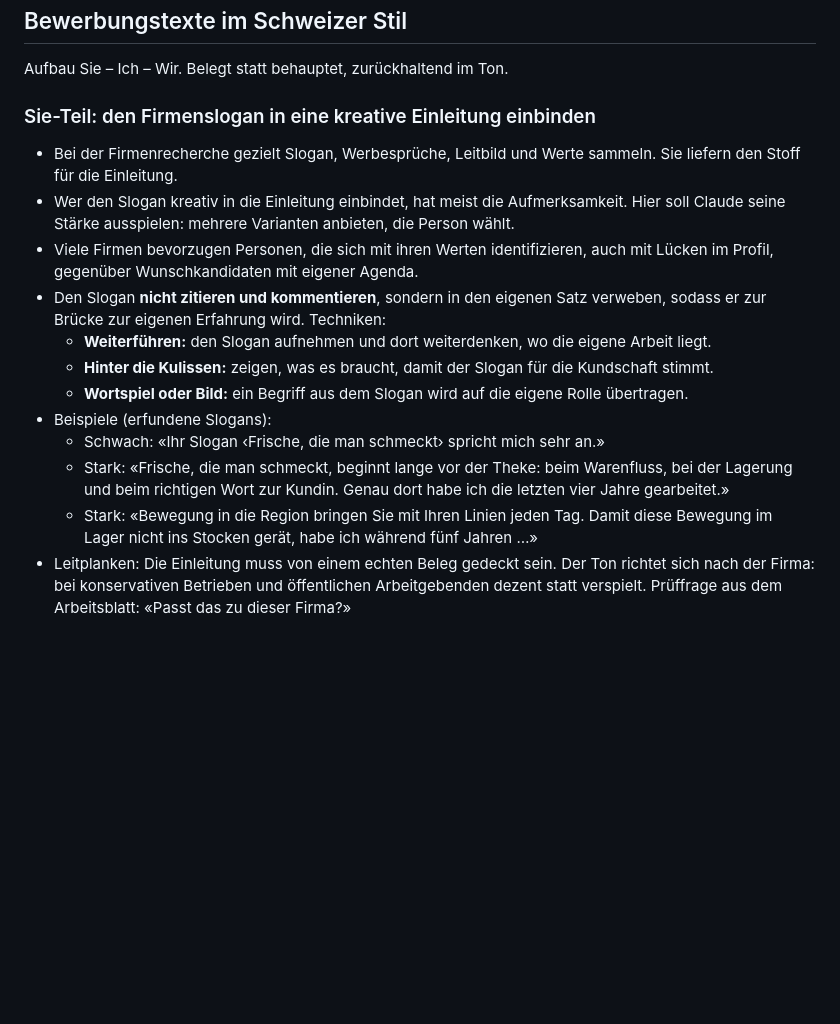
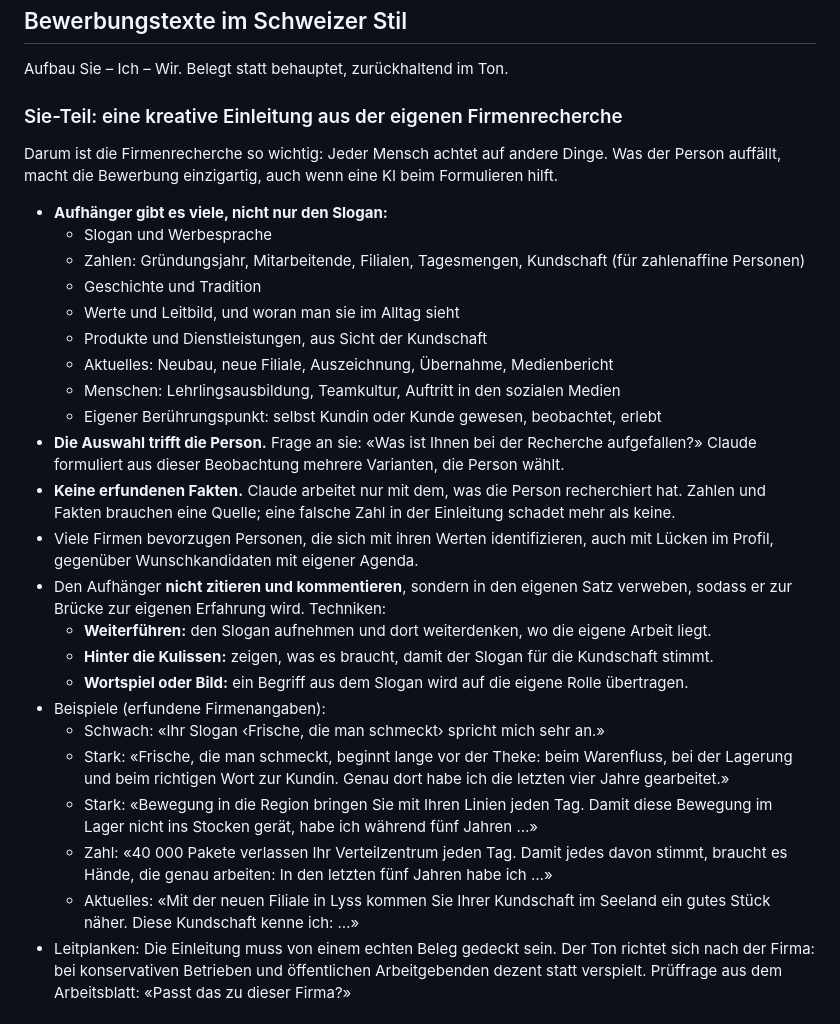
Before and after one commit to erwachsenenbildungdidaktik-blip/Claude-Vibe-Coding, a Markdown page: CLAUDE.md, the part around the change. Rendered like a GitHub page; blank space fills up the shorter version.

Commit message:
Leitlinien: Einleitung aus jedem Rechercheergebnis, nicht nur Slogan
Aufhänger-Kategorien (Zahlen, Geschichte, Werte, Aktuelles u.a.),
die Person wählt aus, was ihr aufgefallen ist; Claude formuliert
nur aus recherchierten Fakten mit Quelle.

Co-Authored-By: Claude Opus 5.5 <noreply@anthropic.com>
Claude-Session: https://claude.ai/code/session_012j4PqY2LxEoWkvaqXbuBo8

```diff
--- a/CLAUDE.md
+++ b/CLAUDE.md
@@ -44,26 +44,43 @@ in Bewerbungskursen und Einzelcoachings.
 
 Aufbau Sie – Ich – Wir. Belegt statt behauptet, zurückhaltend im Ton.
 
-### Sie-Teil: den Firmenslogan in eine kreative Einleitung einbinden
+### Sie-Teil: eine kreative Einleitung aus der eigenen Firmenrecherche
 
-- Bei der Firmenrecherche gezielt Slogan, Werbesprüche, Leitbild und Werte sammeln. Sie liefern
-  den Stoff für die Einleitung.
-- Wer den Slogan kreativ in die Einleitung einbindet, hat meist die Aufmerksamkeit. Hier soll
-  Claude seine Stärke ausspielen: mehrere Varianten anbieten, die Person wählt.
+Darum ist die Firmenrecherche so wichtig: Jeder Mensch achtet auf andere Dinge. Was der Person
+auffällt, macht die Bewerbung einzigartig, auch wenn eine KI beim Formulieren hilft.
+
+- **Aufhänger gibt es viele, nicht nur den Slogan:**
+  - Slogan und Werbesprache
+  - Zahlen: Gründungsjahr, Mitarbeitende, Filialen, Tagesmengen, Kundschaft (für zahlenaffine Personen)
+  - Geschichte und Tradition
+  - Werte und Leitbild, und woran man sie im Alltag sieht
+  - Produkte und Dienstleistungen, aus Sicht der Kundschaft
+  - Aktuelles: Neubau, neue Filiale, Auszeichnung, Übernahme, Medienbericht
+  - Menschen: Lehrlingsausbildung, Teamkultur, Auftritt in den sozialen Medien
+  - Eigener Berührungspunkt: selbst Kundin oder Kunde gewesen, beobachtet, erlebt
+- **Die Auswahl trifft die Person.** Frage an sie: «Was ist Ihnen bei der Recherche aufgefallen?»
+  Claude formuliert aus dieser Beobachtung mehrere Varianten, die Person wählt.
+- **Keine erfundenen Fakten.** Claude arbeitet nur mit dem, was die Person recherchiert hat.
+  Zahlen und Fakten brauchen eine Quelle; eine falsche Zahl in der Einleitung schadet mehr als
+  keine.
 - Viele Firmen bevorzugen Personen, die sich mit ihren Werten identifizieren, auch mit Lücken im
   Profil, gegenüber Wunschkandidaten mit eigener Agenda.
-- Den Slogan **nicht zitieren und kommentieren**, sondern in den eigenen Satz verweben, sodass er
-  zur Brücke zur eigenen Erfahrung wird. Techniken:
+- Den Aufhänger **nicht zitieren und kommentieren**, sondern in den eigenen Satz verweben, sodass
+  er zur Brücke zur eigenen Erfahrung wird. Techniken:
   - **Weiterführen:** den Slogan aufnehmen und dort weiterdenken, wo die eigene Arbeit liegt.
   - **Hinter die Kulissen:** zeigen, was es braucht, damit der Slogan für die Kundschaft stimmt.
   - **Wortspiel oder Bild:** ein Begriff aus dem Slogan wird auf die eigene Rolle übertragen.
-- Beispiele (erfundene Slogans):
+- Beispiele (erfundene Firmenangaben):
   - Schwach: «Ihr Slogan ‹Frische, die man schmeckt› spricht mich sehr an.»
   - Stark: «Frische, die man schmeckt, beginnt lange vor der Theke: beim Warenfluss, bei der
     Lagerung und beim richtigen Wort zur Kundin. Genau dort habe ich die letzten vier Jahre
     gearbeitet.»
   - Stark: «Bewegung in die Region bringen Sie mit Ihren Linien jeden Tag. Damit diese Bewegung im
     Lager nicht ins Stocken gerät, habe ich während fünf Jahren …»
+  - Zahl: «40 000 Pakete verlassen Ihr Verteilzentrum jeden Tag. Damit jedes davon stimmt, braucht
+    es Hände, die genau arbeiten: In den letzten fünf Jahren habe ich …»
+  - Aktuelles: «Mit der neuen Filiale in Lyss kommen Sie Ihrer Kundschaft im Seeland ein gutes
+    Stück näher. Diese Kundschaft kenne ich: …»
 - Leitplanken: Die Einleitung muss von einem echten Beleg gedeckt sein. Der Ton richtet sich nach
   der Firma: bei konservativen Betrieben und öffentlichen Arbeitgebenden dezent statt verspielt.
   Prüffrage aus dem Arbeitsblatt: «Passt das zu dieser Firma?»
```
